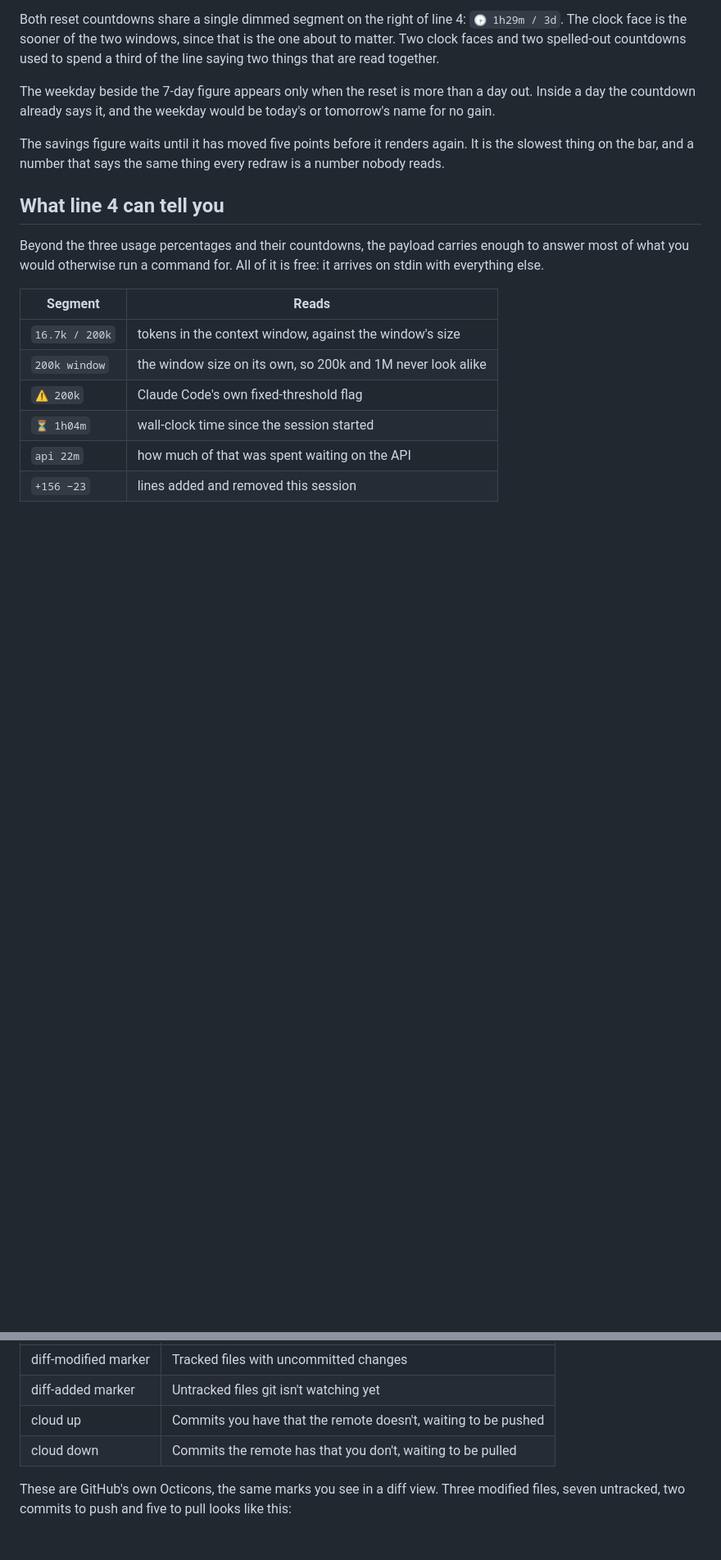
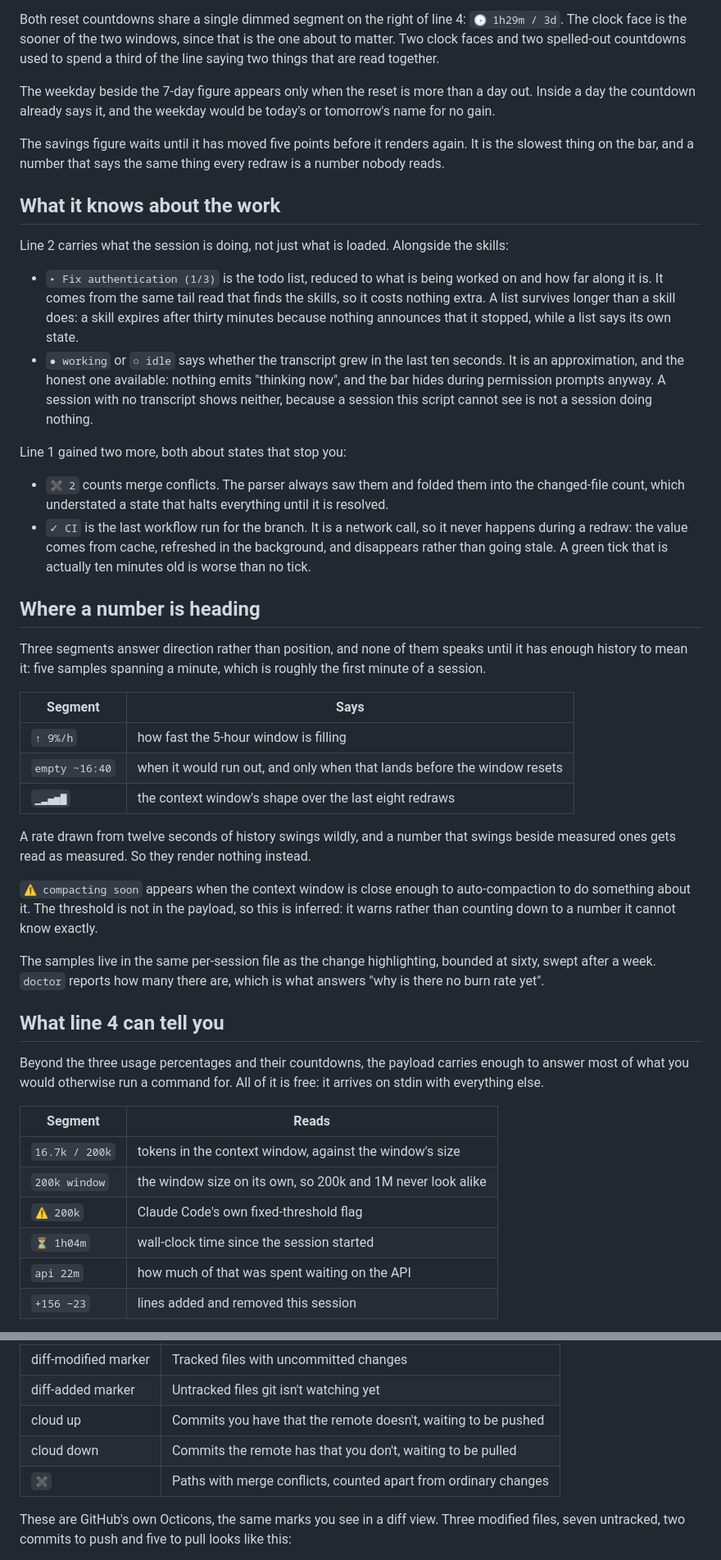
Before and after one commit to jonyfs/statusline, a Markdown page: README.md, 2 parts joined by grey strips. Shown at 82% size. Drawn GitHub-style; blank space fills up the shorter version.

Commit message:
docs: document the segments phases 8 and 9 added
The README described the bar as it stood after phase 7. Six things shipped
after that and were never written down: merge conflicts, CI status, todo
progress, the working-or-idle marker, the burn rate's projection, and the
context trend.

Two new sections cover them. One for what the bar knows about the work,
which is line 2's todo list and activity marker plus line 1's conflicts and
CI. One for the three segments that answer direction rather than position,
including why none of them speaks during the first minute of a session: a
rate drawn from twelve seconds swings wildly, and a number that swings
beside measured ones gets read as measured.

Also corrected: the line table listed each line's contents as they were
fifteen segments ago, the opening sentence claimed four lines flatly when
the bar now sheds them on a short window, the git icon table omitted the
conflict marker, and the three subcommands nobody types by hand (refresh,
note-skill, task-rows) were undocumented.

Audited rather than guessed: every environment variable the code reads is in
the settings table, every subcommand appears, every preview referenced
exists and every preview on disk is referenced.

Co-Authored-By: Claude Opus 5 <noreply@anthropic.com>
Claude-Session: https://claude.ai/code/session_019DCUrDfYP9ULbociiBx583

```diff
--- a/README.md
+++ b/README.md
@@ -213,6 +214,57 @@ be today's or tomorrow's name for no gain.
 The savings figure waits until it has moved five points before it renders
 again. It is the slowest thing on the bar, and a number that says the same
 thing every redraw is a number nobody reads.
+
+## What it knows about the work
+
+Line 2 carries what the session is doing, not just what is loaded. Alongside
+the skills:
+
+- `▸ Fix authentication (1/3)` is the todo list, reduced to what is being
+  worked on and how far along it is. It comes from the same tail read that
+  finds the skills, so it costs nothing extra. A list survives longer than a
+  skill does: a skill expires after thirty minutes because nothing announces
+  that it stopped, while a list says its own state.
+- `● working` or `○ idle` says whether the transcript grew in the last ten
+  seconds. It is an approximation, and the honest one available: nothing
+  emits "thinking now", and the bar hides during permission prompts anyway.
+  A session with no transcript shows neither, because a session this script
+  cannot see is not a session doing nothing.
+
+Line 1 gained two more, both about states that stop you:
+
+- `✖ 2` counts merge conflicts. The parser always saw them and folded them
+  into the changed-file count, which understated a state that halts
+  everything until it is resolved.
+- `✓ CI` is the last workflow run for the branch. It is a network call, so
+  it never happens during a redraw: the value comes from cache, refreshed in
+  the background, and disappears rather than going stale. A green tick that
+  is actually ten minutes old is worse than no tick.
+
+## Where a number is heading
+
+Three segments answer direction rather than position, and none of them
+speaks until it has enough history to mean it: five samples spanning a
+minute, which is roughly the first minute of a session.
+
+| Segment | Says |
+|---|---|
+| `↑ 9%/h` | how fast the 5-hour window is filling |
+| `empty ~16:40` | when it would run out, and only when that lands before the window resets |
+| `▁▂▄▅▇` | the context window's shape over the last eight redraws |
+
+A rate drawn from twelve seconds of history swings wildly, and a number that
+swings beside measured ones gets read as measured. So they render nothing
+instead.
+
+`⚠ compacting soon` appears when the context window is close enough to
+auto-compaction to do something about it. The threshold is not in the
+payload, so this is inferred: it warns rather than counting down to a number
+it cannot know exactly.
+
+The samples live in the same per-session file as the change highlighting,
+bounded at sixty, swept after a week. `doctor` reports how many there are,
+which is what answers "why is there no burn rate yet".
 
 ## What line 4 can tell you
 
@@ -418,6 +470,7 @@ so a clean branch in sync with its remote adds nothing at all.
 | diff-added marker | Untracked files git isn't watching yet |
 | cloud up | Commits you have that the remote doesn't, waiting to be pushed |
 | cloud down | Commits the remote has that you don't, waiting to be pulled |
+| `✖` | Paths with merge conflicts, counted apart from ordinary changes |
 
 These are GitHub's own Octicons, the same marks you see in a diff view.
 Three modified files, seven untracked, two commits to push and five to
```
Also changed, not shown: other parts of README.md (+13 -5 lines).
